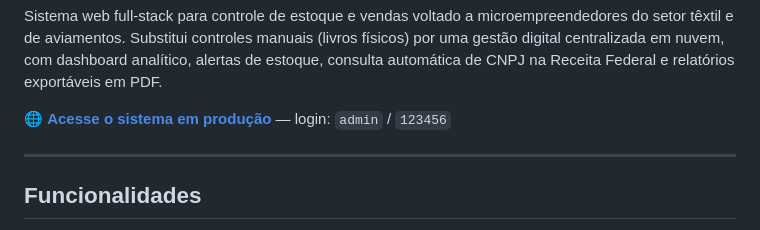
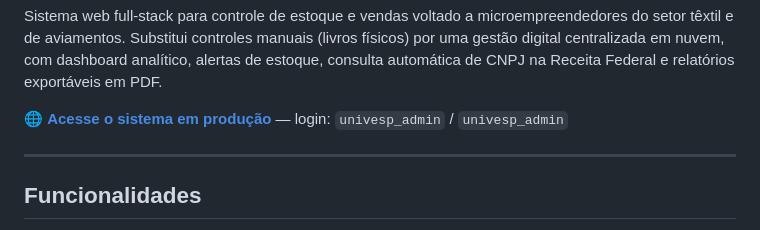
Before and after one commit to gustavosdefreitas/Plataforma-de-Gestao-Estrategica-Textil, a Markdown page: README.md, the part around the change. Rendered like a GitHub page.

Commit message:
Change production login credentials
Updated production login credentials in README.

```diff
--- a/README.md
+++ b/README.md
@@ -12,7 +12,7 @@
 
 Sistema web full-stack para controle de estoque e vendas voltado a microempreendedores do setor têxtil e de aviamentos. Substitui controles manuais (livros físicos) por uma gestão digital centralizada em nuvem, com dashboard analítico, alertas de estoque, consulta automática de CNPJ na Receita Federal e relatórios exportáveis em PDF.
 
-🌐 **[Acesse o sistema em produção](https://plataforma-de-gestao-estrategica-textil.onrender.com)** — login: `admin` / `123456`
+🌐 **[Acesse o sistema em produção](https://plataforma-de-gestao-estrategica-textil.onrender.com)** — login: `univesp_admin` / `univesp_admin`
 
 ---
 
```
